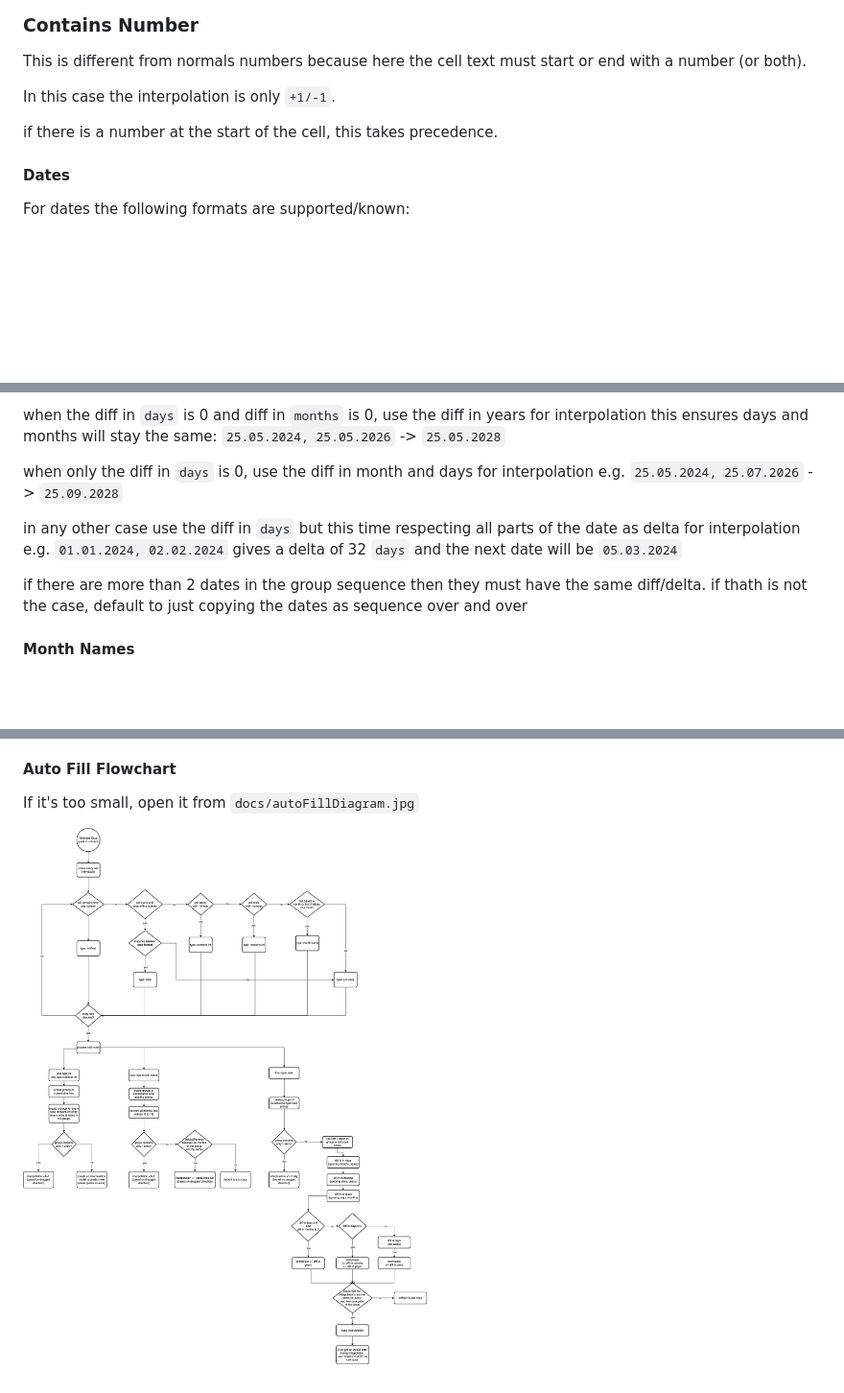
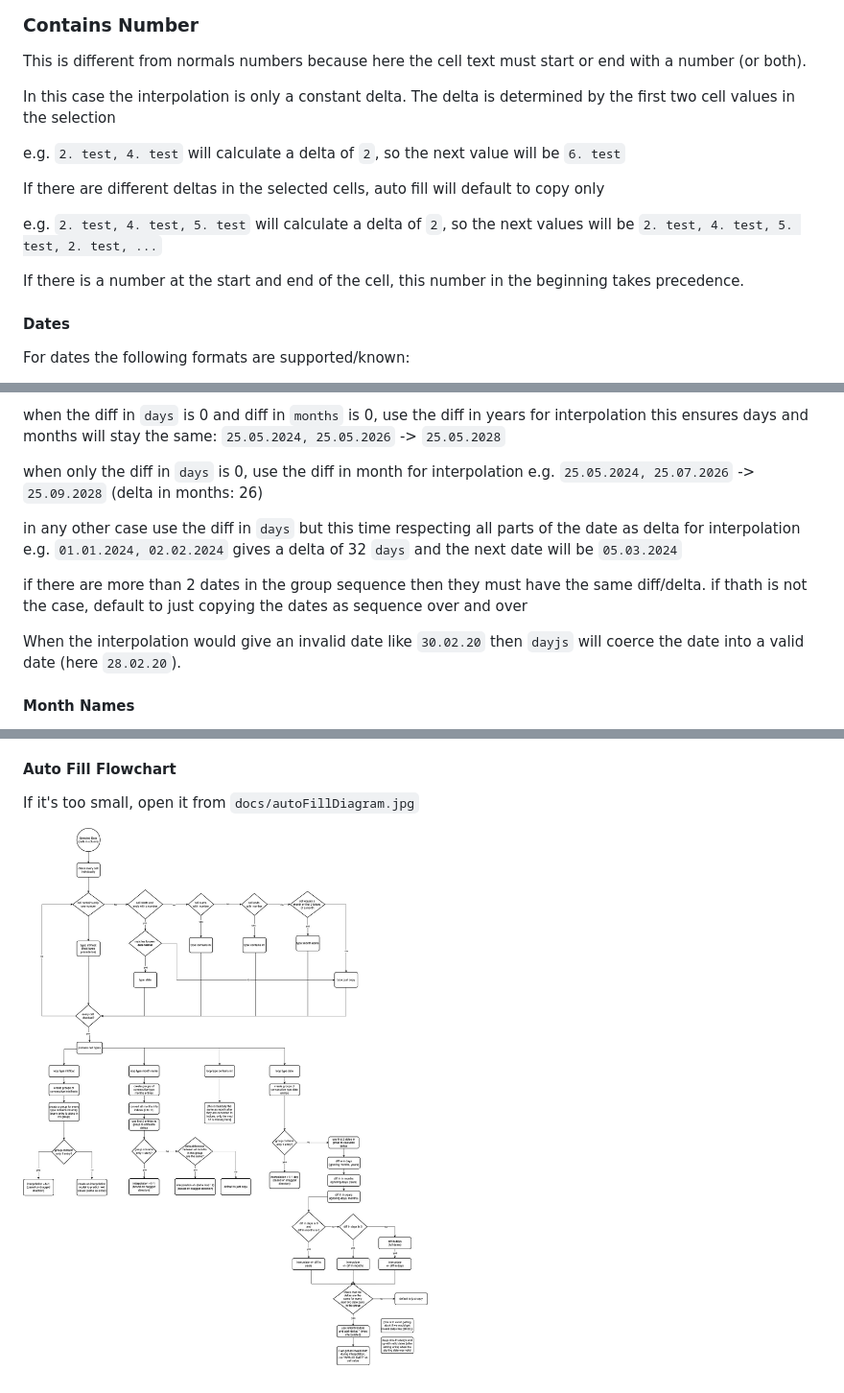
Before and after one commit to janisdd/vscode-edit-csv, a Markdown page: README.md, 3 parts joined by grey strips. Shown at 96% size. Rendered like a GitHub page; pictures changed too: docs/autoFillDiagram.jpg; blank space fills up the shorter version.

Commit message:
- updated readme and diagram

```diff
--- a/README.md
+++ b/README.md
@@ -279,9 +279,16 @@ Auto filling numbers uses [linear regression](https://en.wikipedia.org/wiki/Line
 
 This is different from normals numbers because here the cell text must start or end with a number (or both).
 
-In this case the interpolation is only `+1/-1`.
+In this case the interpolation is only a constant delta.
+The delta is determined by the first two cell values in the selection
 
-if there is a number at the start of the cell, this takes precedence.
+e.g. `2. test, 4. test` will calculate a delta of `2`, so the next value will be `6. test`
+
+If there are different deltas in the selected cells, auto fill will default to copy only
+
+e.g. `2. test, 4. test, 5. test` will calculate a delta of `2`, so the next values will be `2. test, 4. test, 5. test, 2. test, ...`
+
+If there is a number at the start and end of the cell, this number in the beginning takes precedence.
 
 
 #### Dates
@@ -316,8 +323,8 @@ e.g. the diff/delta in days for `25.05.2024` - `26.07.2024` is still only 1 `day
 when the diff in `days` is 0 and diff in `months` is 0, use the diff in years for interpolation
 this ensures days and months will stay the same: `25.05.2024, 25.05.2026` -> `25.05.2028`
 
-when only the diff in `days` is 0, use the diff in month and days for interpolation
-e.g. `25.05.2024, 25.07.2026` -> `25.09.2028`
+when only the diff in `days` is 0, use the diff in month for interpolation
+e.g. `25.05.2024, 25.07.2026` -> `25.09.2028` (delta in months: 26)
 
 in any other case use the diff in `days` but this time respecting all parts of the date as delta for interpolation
 e.g. `01.01.2024, 02.02.2024` gives a delta of 32 `days`
@@ -326,6 +333,7 @@ and the next date will be `05.03.2024`
 if there are more than 2 dates in the group sequence then they must have the same diff/delta.
 if thath is not the case, default to just copying the dates as sequence over and over
 
+When the interpolation would give an invalid date like `30.02.20` then `dayjs` will coerce the date into a valid date (here `28.02.20`).
 
 #### Month Names
 
```
Also changed, not shown: 3 other files.
